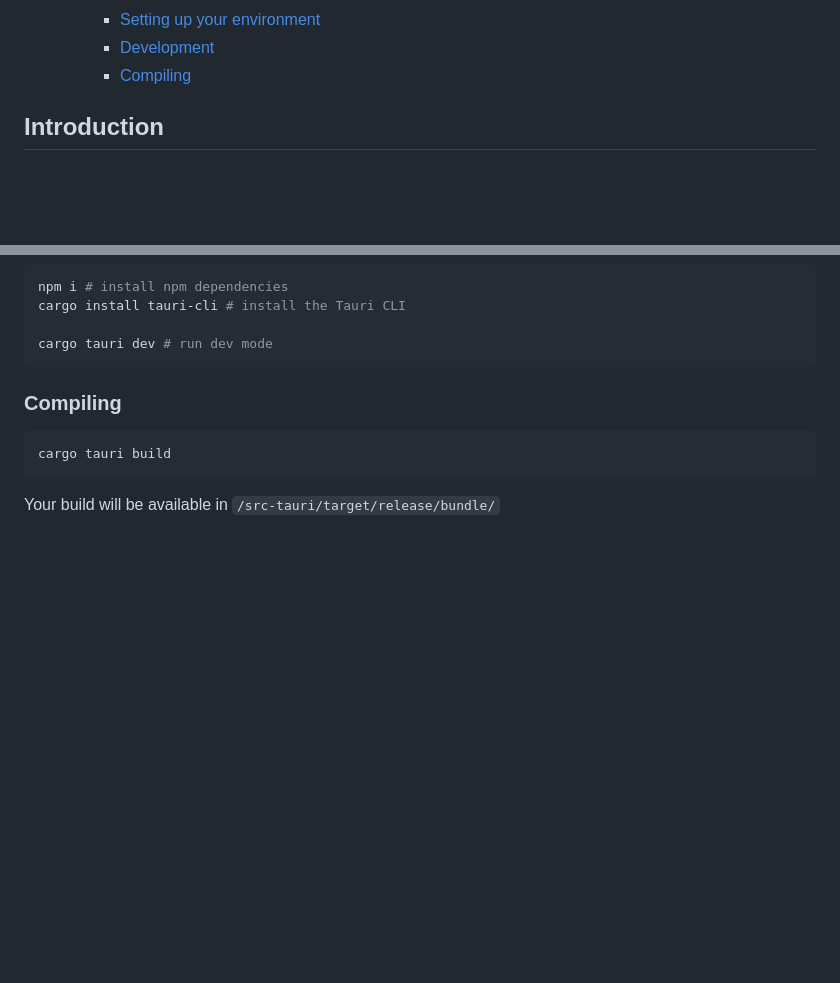
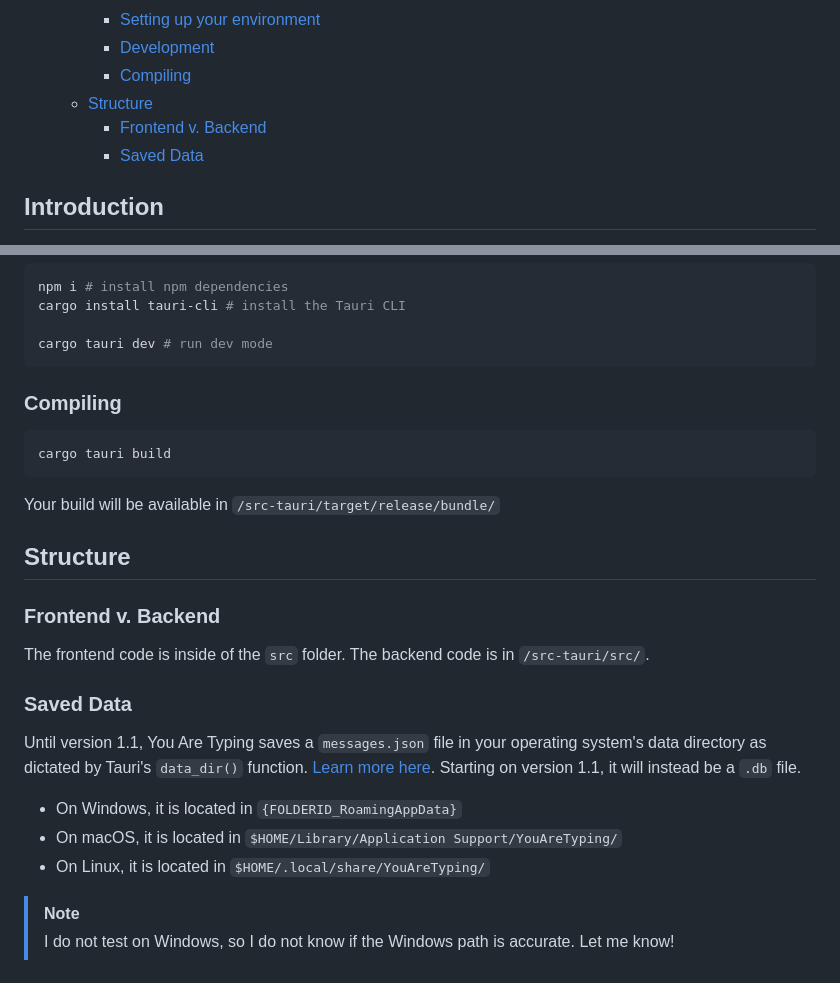
Before and after one commit to calejvaldez/YouAreTyping, a Markdown page: CONTRIBUTING.md, 2 parts joined by grey strips. GitHub-like rendering; blank space fills up the shorter version.

Commit message:
docs(CONTRIBUTING): added section about structure

````diff
--- a/CONTRIBUTING.md
+++ b/CONTRIBUTING.md
@@ -17,6 +17,9 @@
     - [Setting up your environment](#setting-up-your-environment)
     - [Development](#development)
     - [Compiling](#compiling)
+  - [Structure](#structure)
+    - [Frontend v. Backend](#frontend-v-backend)
+    - [Saved Data](#saved-data)
 
 ## Introduction
 
@@ -109,3 +112,25 @@ cargo tauri build
 ```
 
 Your build will be available in `/src-tauri/target/release/bundle/`
+
+## Structure
+
+### Frontend v. Backend
+
+The frontend code is inside of the `src` folder. The backend code is in
+`/src-tauri/src/`.
+
+### Saved Data
+
+Until version 1.1, You Are Typing saves a `messages.json` file in your operating
+system's data directory as dictated by Tauri's `data_dir()` function.
+[Learn more here](https://docs.rs/tauri/1.7.1/tauri/api/path/fn.data_dir.html).
+Starting on version 1.1, it will instead be a  `.db` file.
+
+- On Windows, it is located in `{FOLDERID_RoamingAppData}`
+- On macOS, it is located in `$HOME/Library/Application Support/YouAreTyping/`
+- On Linux, it is located in `$HOME/.local/share/YouAreTyping/`
+
+> [!NOTE]
+> I do not test on Windows, so I do not know if the Windows path is accurate.
+> Let me know!
````
